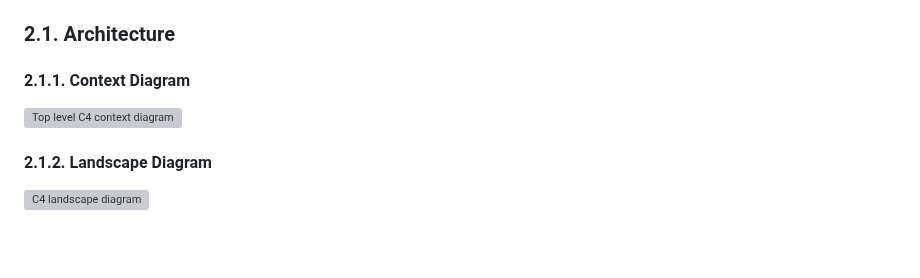
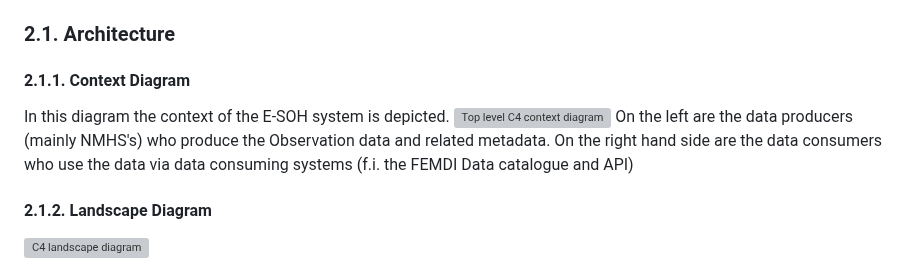
Before and after one commit to EURODEO/e-soh-technical-architecture, a Markdown page: README.md, the part around the change. GitHub-like rendering; blank space fills up the shorter version; grey boxes are pictures that could not be loaded.

```diff
--- a/README.md
+++ b/README.md
@@ -39,9 +39,10 @@ The TDD is intended to be a living document, updated as necessary throughout the
 ## 2. System Overview
 ### 2.1. Architecture
 #### 2.1.1. Context Diagram
-
+In this diagram the context of the E-SOH system is depicted.
 ![Top level C4 context diagram](https://github.com/EURODEO/e-soh-c4/blob/main/01-context-diagram-toplevel/E-SOH-C4-toplevel-context-diagram.png)
-
+On the left are the data producers (mainly NMHS's) who produce the Observation data and related metadata.
+On the right hand side are the data consumers who use the data via data consuming systems (f.i. the FEMDI Data catalogue and API)
 #### 2.1.2. Landscape Diagram
 
 ![C4 landscape diagram](https://github.com/EURODEO/e-soh-c4/blob/main/02-landscape-diagram/E-SOH-C4-landscape-diagram.png)
```
